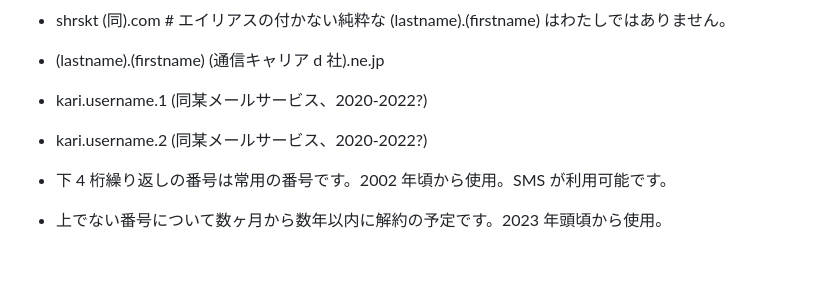
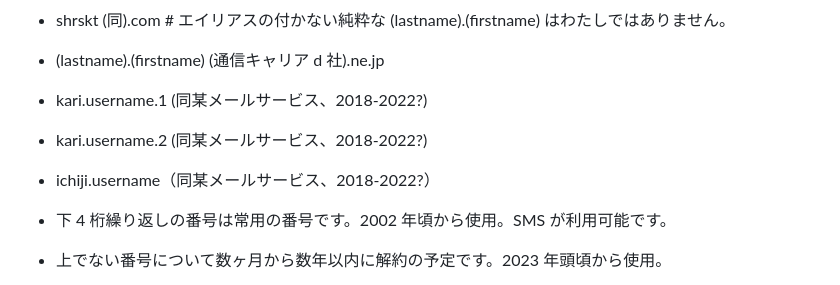
Before and after one commit to shirasakito/shirasakito.github.io, a Markdown page: README.md, the part around the change. Rendered like a GitHub page; blank space fills up the shorter version.

Commit message:
README.md の更新

```diff
--- a/README.md
+++ b/README.md
@@ -51,8 +51,9 @@ AutoPrinter
 - shirasakito (github プロフィールページにあるグループウェアの某メールサービス).com
 - shrskt (同).com # エイリアスの付かない純粋な (lastname).(firstname) はわたしではありません。
 - (lastname).(firstname) (通信キャリア d 社).ne.jp
-- kari.username.1 (同某メールサービス、2020-2022?)
-- kari.username.2 (同某メールサービス、2020-2022?)
+- kari.username.1 (同某メールサービス、2018-2022?)
+- kari.username.2 (同某メールサービス、2018-2022?)
+- ichiji.username（同某メールサービス、2018-2022?）
 
 - 下 4 桁繰り返しの番号は常用の番号です。2002 年頃から使用。SMS が利用可能です。
 - 上でない番号について数ヶ月から数年以内に解約の予定です。2023 年頭頃から使用。
```
